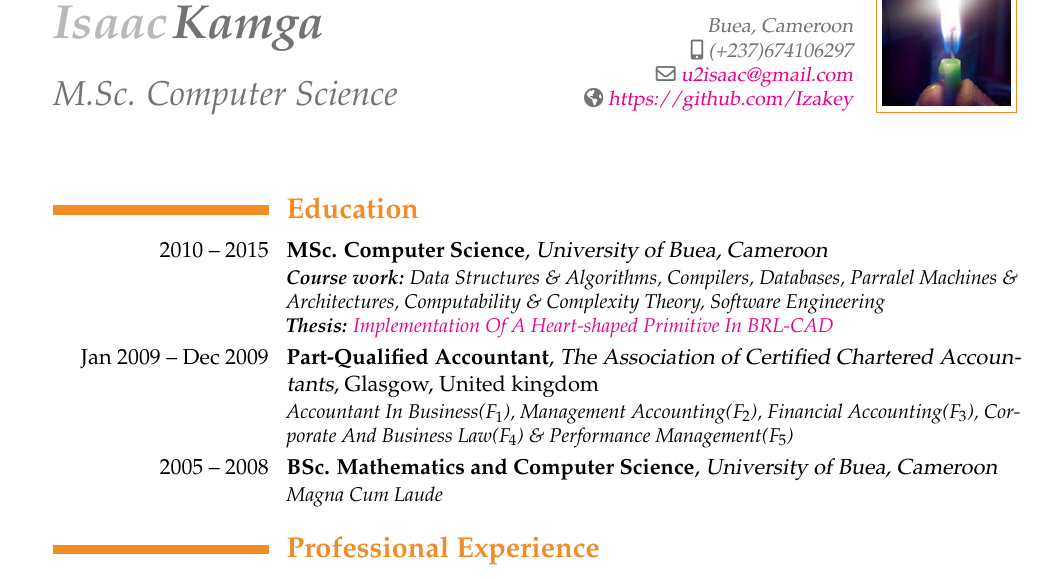
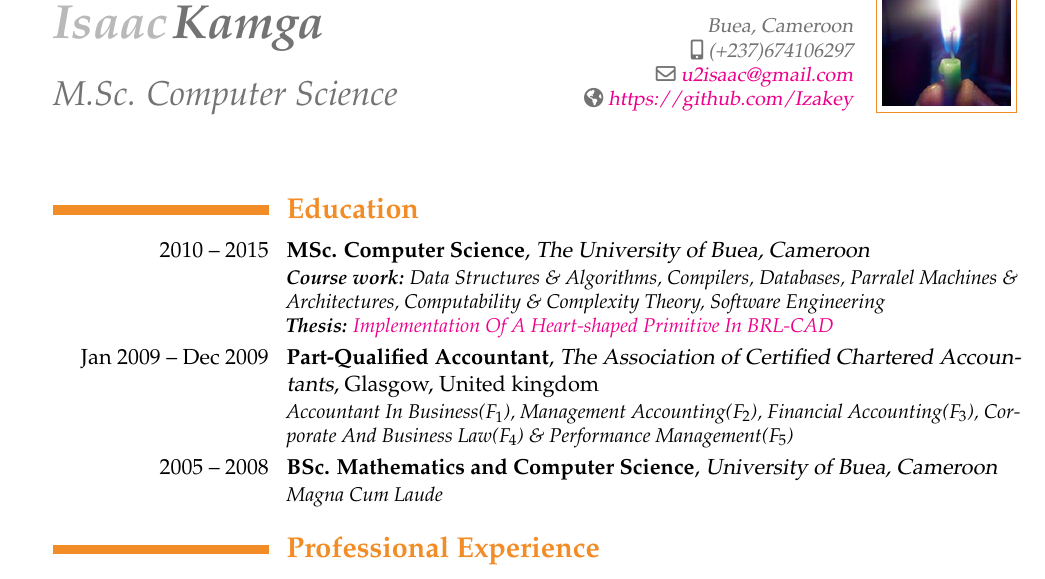
Before and after one commit to ebenezergraham/Resume, a LaTeX CV (Resume.tex): part of page 1 of 2, cut so that both start at the same text. Compiled offline with pdfLaTeX.

Commit message:
Be a little bit more specific with University name

```diff
--- a/Resume.tex
+++ b/Resume.tex
@@ -28,7 +28,7 @@
 \maketitle
 
 \section{\textbf{Education}}
-\cventry{2010 -- 2015}{MSc. Computer Science}{University of Buea, Cameroon}{}{}{\textbf{\textit{Course work:}} \textit{Data Structures \& Algorithms, Compilers, Databases, Parralel Machines \& Architectures, Computability \& Complexity Theory, Software Engineering }\\ \textbf{\textit{Thesis:}} \href{https://github.com/Izakey/TeXsis/blob/master/Dissertation/main.pdf}{\textit{Implementation Of A Heart-shaped Primitive In BRL-CAD}}}
+\cventry{2010 -- 2015}{MSc. Computer Science}{The University of Buea, Cameroon}{}{}{\textbf{\textit{Course work:}} \textit{Data Structures \& Algorithms, Compilers, Databases, Parralel Machines \& Architectures, Computability \& Complexity Theory, Software Engineering }\\ \textbf{\textit{Thesis:}} \href{https://github.com/Izakey/TeXsis/blob/master/Dissertation/main.pdf}{\textit{Implementation Of A Heart-shaped Primitive In BRL-CAD}}}
 \cventry{\llap{Jan 2009 -- Dec 2009}}{Part-Qualified Accountant}{The Association of Certified Chartered Accountants}{Glasgow, United kingdom}{}{\textit{Accountant In Business(\textbf{$F_1$}), Management Accounting(\textbf{$F_2$}), Financial Accounting(\textbf{$F_3$}), Corporate And Business Law(\textbf{$F_4$}) \& Performance Management(\textbf{$F_5$})}}
 \cventry{2005 -- 2008}{BSc. Mathematics and Computer Science}{University of Buea, Cameroon}{}{}
 {\textit{Magna Cum Laude}}
```
Also changed, not shown: Resume.pdf, 1 other file.
